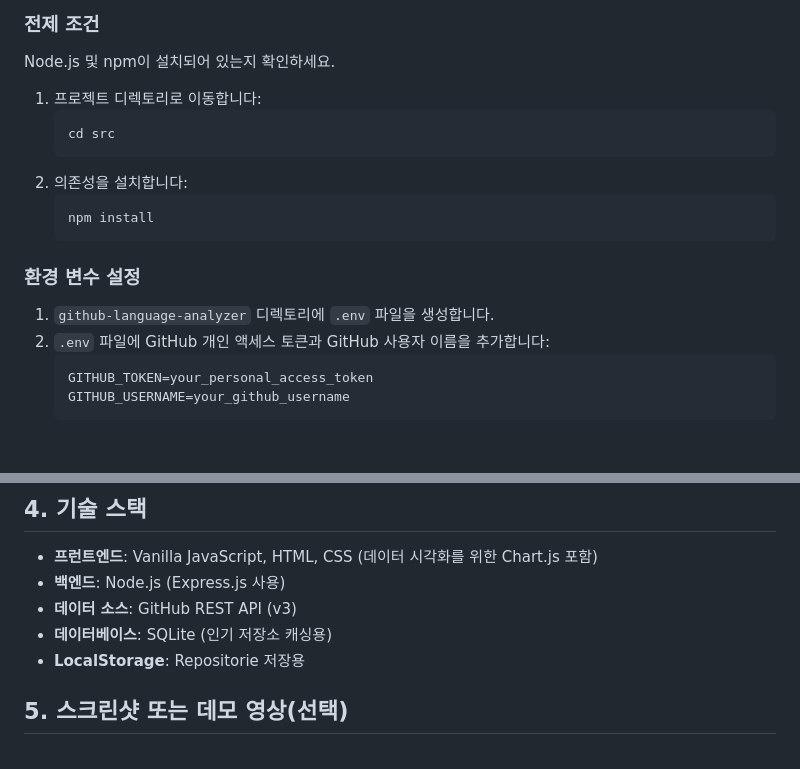
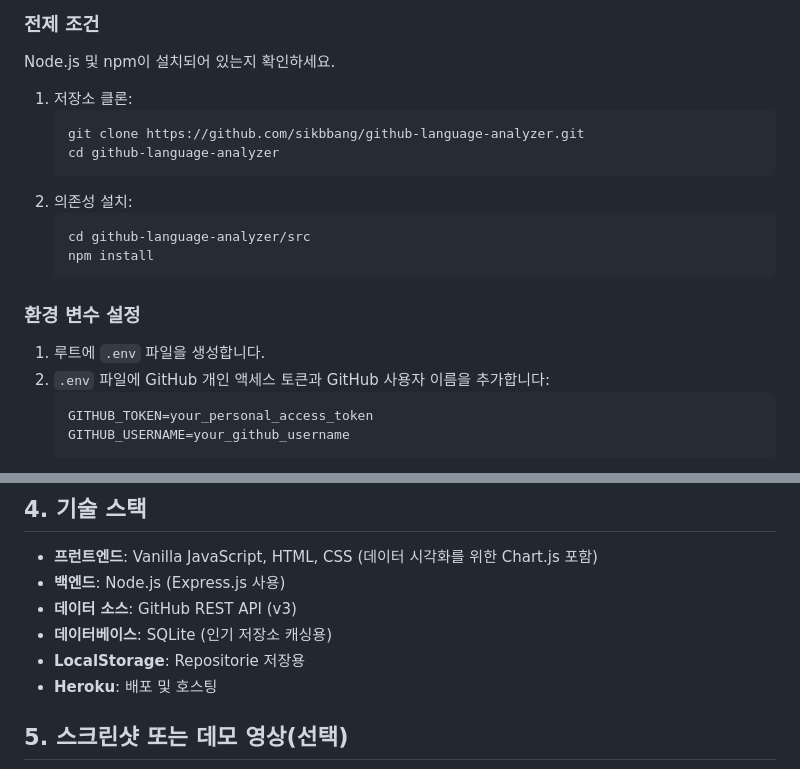
Before and after one commit to sikbbang/github-language-analyzer, a Markdown page: README.md, 2 parts joined by grey strips. GitHub-like rendering; blank space fills up the shorter version.

````diff
--- a/README.md
+++ b/README.md
@@ -20,18 +20,20 @@
 Node.js 및 npm이 설치되어 있는지 확인하세요.
 
 
-1.  프로젝트 디렉토리로 이동합니다:
+1.  저장소 클론:
     ```bash
-    cd src
+    git clone https://github.com/sikbbang/github-language-analyzer.git
+    cd github-language-analyzer
     ```
-2.  의존성을 설치합니다:
+2.  의존성 설치:
     ```bash
+    cd github-language-analyzer/src
     npm install
     ```
 
 ### 환경 변수 설정
 
-1.  `github-language-analyzer` 디렉토리에 `.env` 파일을 생성합니다.
+1.  루트에 `.env` 파일을 생성합니다.
 2.  `.env` 파일에 GitHub 개인 액세스 토큰과 GitHub 사용자 이름을 추가합니다:
     ```
     GITHUB_TOKEN=your_personal_access_token
@@ -56,6 +58,7 @@ npm start
 *   **데이터 소스**: GitHub REST API (v3)
 *   **데이터베이스**: SQLite (인기 저장소 캐싱용)
 *   **LocalStorage**: Repositorie 저장용
+*   **Heroku**: 배포 및 호스팅
 
 ## 5. 스크린샷 또는 데모 영상(선택)
 ![alt text](image.png)
````
Also changed, not shown: DEVELOPMENT_LOG.md (+22 -3 lines).
